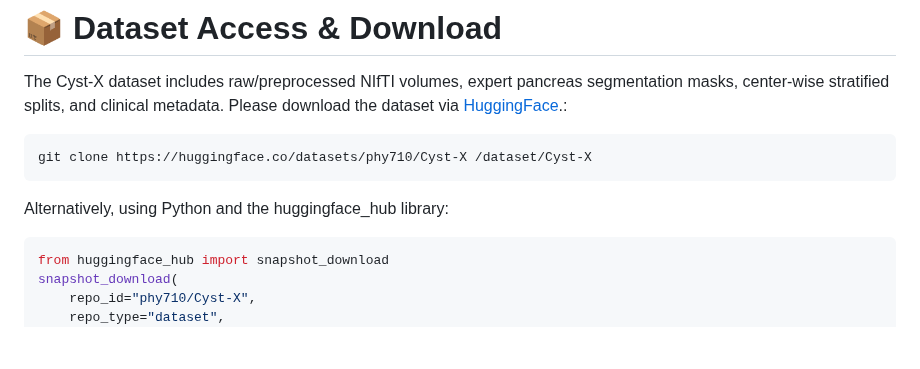
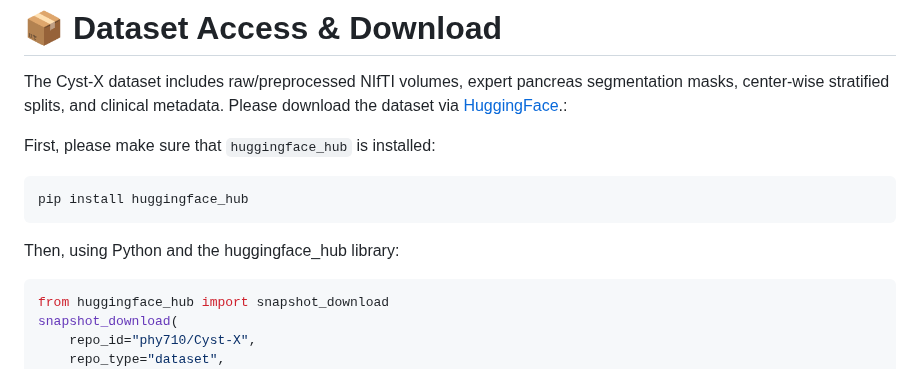
Before and after one commit to NUBagciLab/Cyst-X, a Markdown page: README.md, the part around the change. GitHub-like rendering; blank space fills up the shorter version.

Commit message:
Update README with huggingface_hub installation steps
Added installation instructions for huggingface_hub.

````diff
--- a/README.md
+++ b/README.md
@@ -33,11 +33,13 @@ Cyst-X/
 
 # 📦 Dataset Access & Download
 The Cyst-X dataset includes raw/preprocessed NIfTI volumes, expert pancreas segmentation masks, center-wise stratified splits, and clinical metadata. Please download the dataset via [HuggingFace](https://huggingface.co/datasets/phy710/Cyst-X).:
+
+First, please make sure that `huggingface_hub` is installed:
 ```Bash
-git clone https://huggingface.co/datasets/phy710/Cyst-X /dataset/Cyst-X
+pip install huggingface_hub
 ```
 
-Alternatively, using Python and the huggingface_hub library:
+Then, using Python and the huggingface_hub library:
 ```Python
 from huggingface_hub import snapshot_download
 snapshot_download(
````
